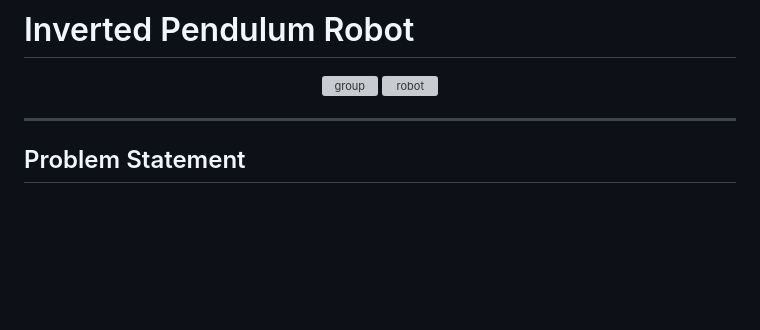
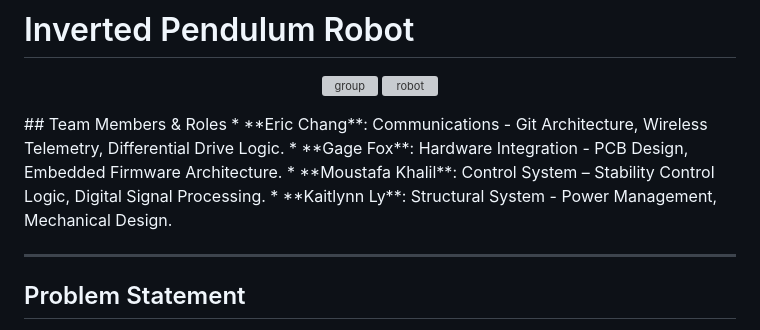
Before and after one commit to er-chang/ECEN404-2026SP-Inverted-Pendulum-Robot-1, a Markdown page: README.md, the part around one of its changes. Rendered like a GitHub page; blank space fills up the shorter version; grey boxes are pictures that could not be loaded.

```diff
--- a/README.md
+++ b/README.md
@@ -5,6 +5,11 @@
 </p>
 <!-- <img width="3693" height="2638" alt="group" src="https://github.com/user-attachments/assets/39a3619b-3f00-4001-ab31-49569472c721" />
 <img width="1105" height="1424" alt="robot" src="https://github.com/user-attachments/assets/3a0d0305-3216-443b-be6a-4b7adc43d2b6" /> -->
+## Team Members & Roles
+* **Eric Chang**: Communications - Git Architecture, Wireless Telemetry, Differential Drive Logic.
+* **Gage Fox**: Hardware Integration - PCB Design, Embedded Firmware Architecture.
+* **Moustafa Khalil**: Control System – Stability Control Logic, Digital Signal Processing.
+* **Kaitlynn Ly**: Structural System - Power Management, Mechanical Design.
 
 ---
 
```
Also changed, not shown: other parts of README.md (+1 -0 lines).
